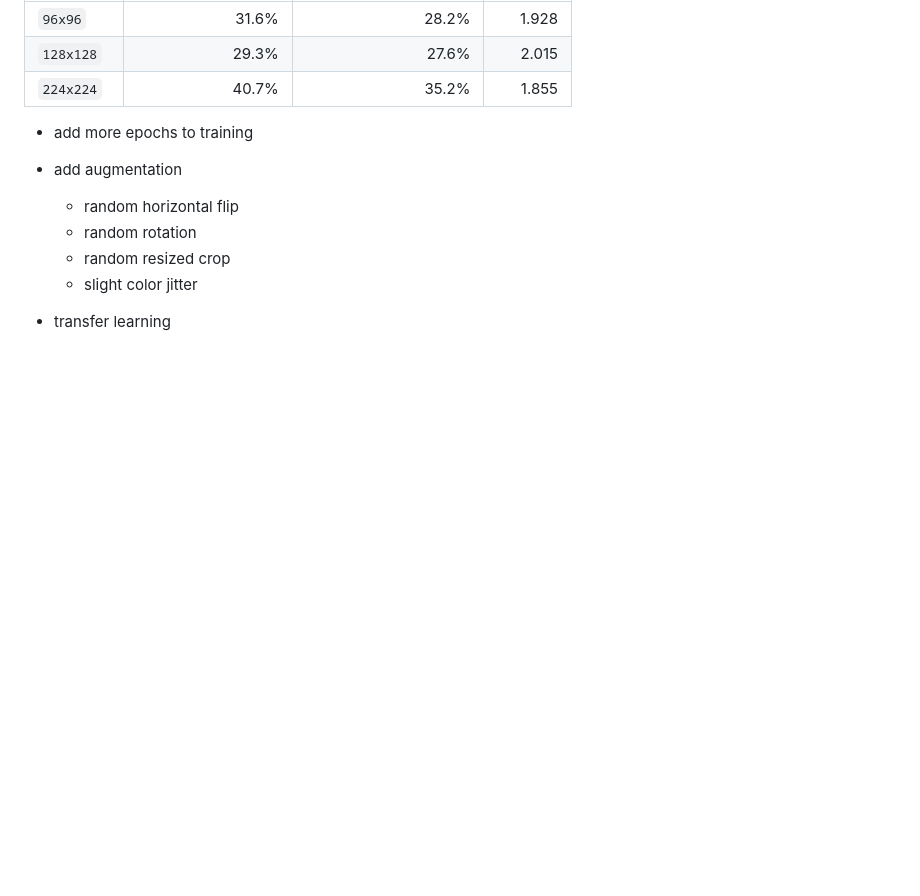
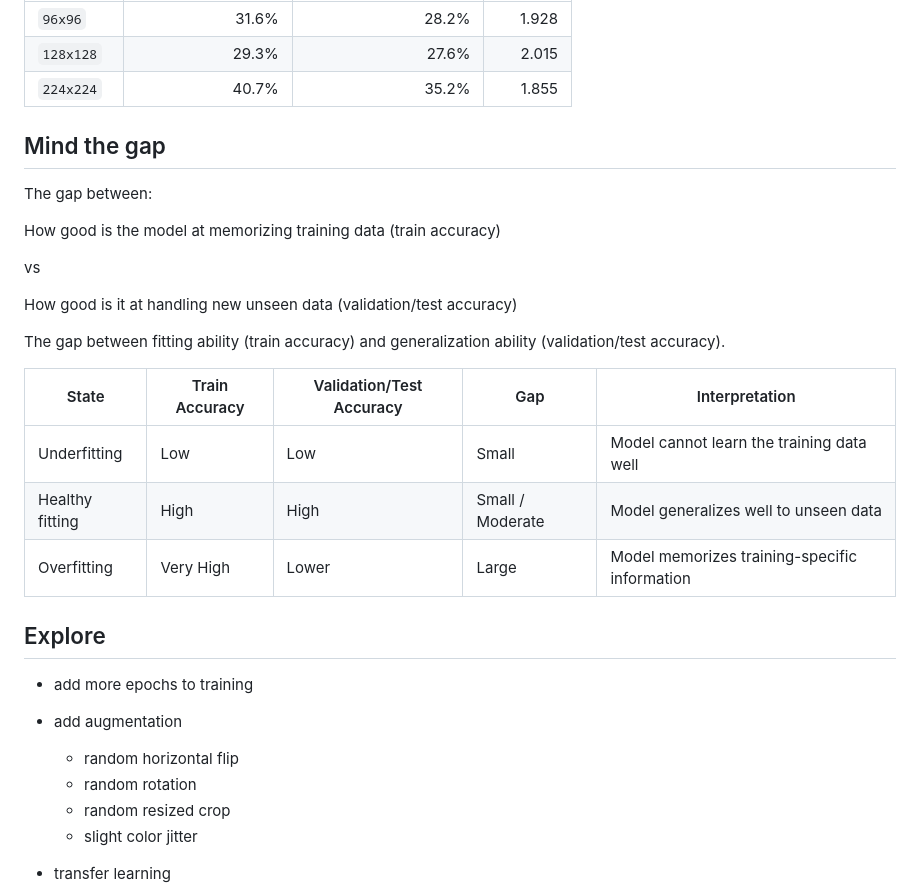
Before and after one commit to anserk/trail-lens, a Markdown page: docs/model_runs.md, the part around the change. GitHub-like rendering; blank space fills up the shorter version.

Commit message:
add missing doc update

```diff
--- a/docs/model_runs.md
+++ b/docs/model_runs.md
@@ -356,7 +356,30 @@ Done!
 | `224x224`  |               40.7% |                  35.2% |    1.855 |
 
 
+## Mind the gap
 
+The gap between:
+
+How good is the model at memorizing training data
+(train accuracy)
+
+vs
+
+How good is it at handling new unseen data
+(validation/test accuracy)
+
+The gap between fitting ability (train accuracy)
+and generalization ability (validation/test accuracy).
+
+
+| State | Train Accuracy | Validation/Test Accuracy | Gap | Interpretation |
+|---|---|---|---|---|
+| Underfitting | Low | Low | Small | Model cannot learn the training data well |
+| Healthy fitting | High | High | Small / Moderate | Model generalizes well to unseen data |
+| Overfitting | Very High | Lower | Large | Model memorizes training-specific information |
+
+
+## Explore
 - add more epochs to training
 - add augmentation
   - random horizontal flip
```
